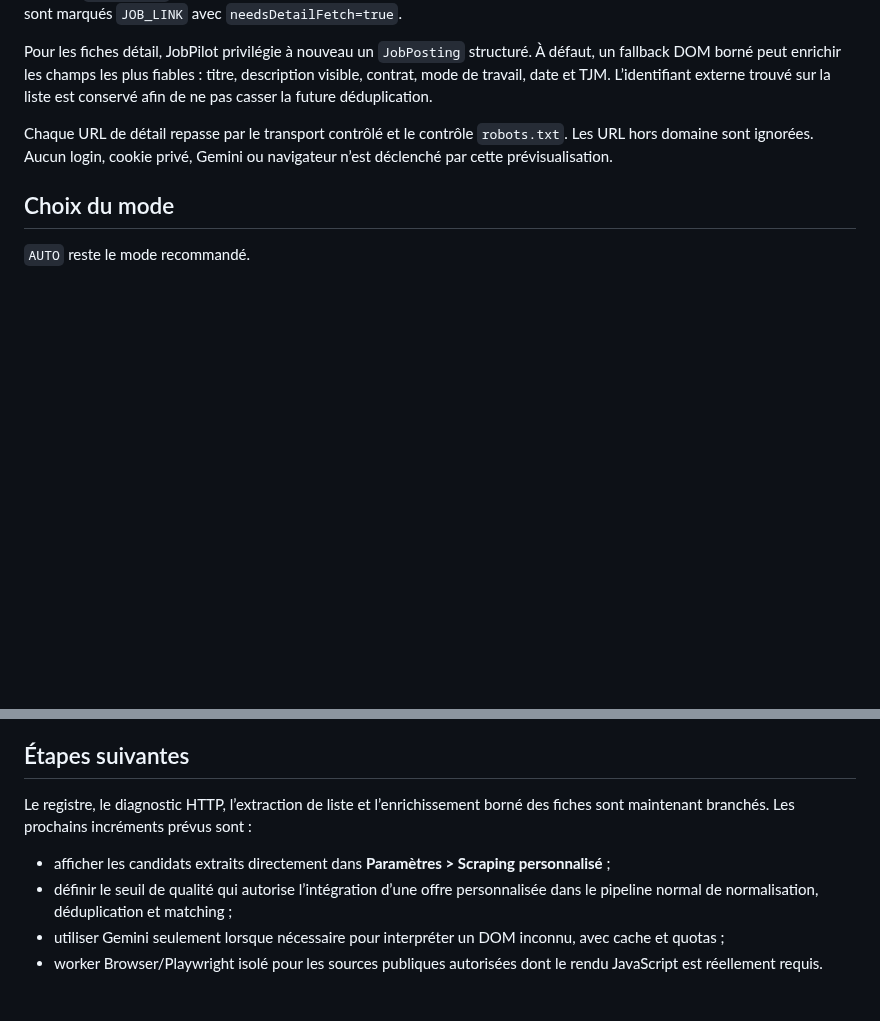
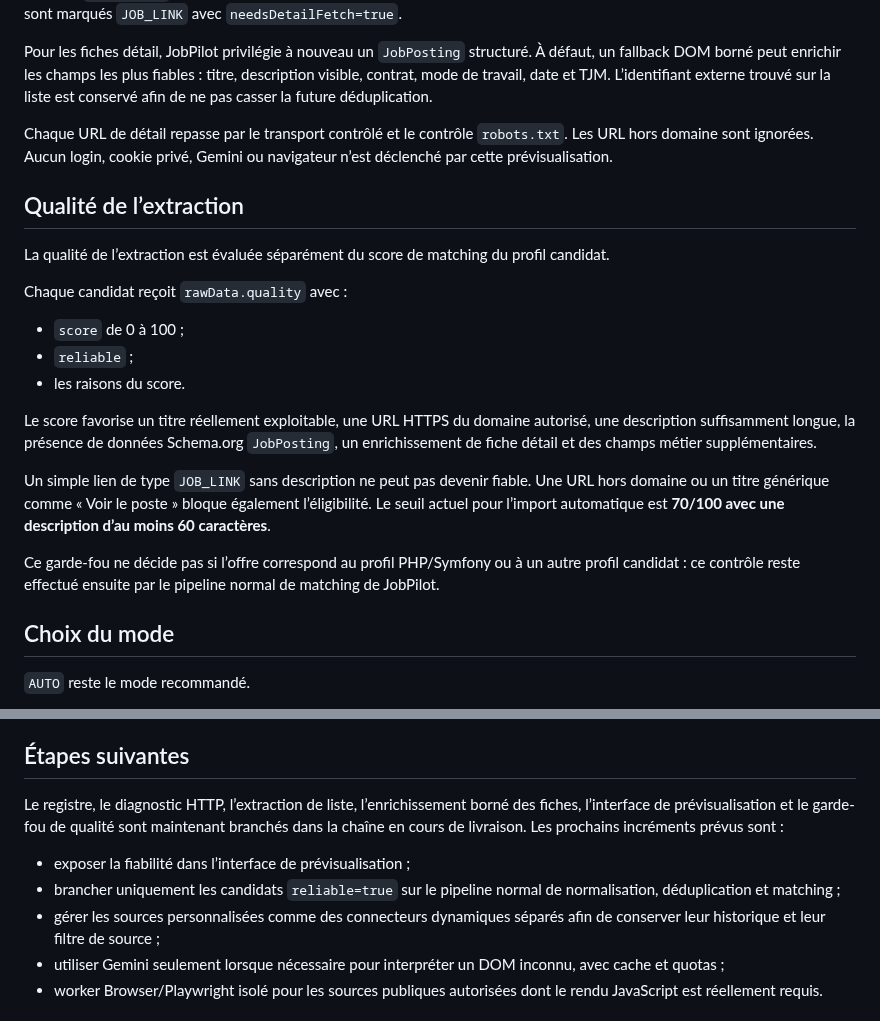
Before and after one commit to eissasoubhi/jobpilot-local, a Markdown page: docs/connectors/custom-scrapers.md, 2 parts joined by grey strips. GitHub-like rendering; blank space fills up the shorter version.

Commit message:
Document custom scraper extraction quality gate

```diff
--- a/docs/connectors/custom-scrapers.md
+++ b/docs/connectors/custom-scrapers.md
@@ -65,6 +65,22 @@ Pour les fiches détail, JobPilot privilégie à nouveau un `JobPosting` structu
 
 Chaque URL de détail repasse par le transport contrôlé et le contrôle `robots.txt`. Les URL hors domaine sont ignorées. Aucun login, cookie privé, Gemini ou navigateur n’est déclenché par cette prévisualisation.
 
+## Qualité de l’extraction
+
+La qualité de l’extraction est évaluée séparément du score de matching du profil candidat.
+
+Chaque candidat reçoit `rawData.quality` avec :
+
+- `score` de 0 à 100 ;
+- `reliable` ;
+- les raisons du score.
+
+Le score favorise un titre réellement exploitable, une URL HTTPS du domaine autorisé, une description suffisamment longue, la présence de données Schema.org `JobPosting`, un enrichissement de fiche détail et des champs métier supplémentaires.
+
+Un simple lien de type `JOB_LINK` sans description ne peut pas devenir fiable. Une URL hors domaine ou un titre générique comme « Voir le poste » bloque également l’éligibilité. Le seuil actuel pour l’import automatique est **70/100 avec une description d’au moins 60 caractères**.
+
+Ce garde-fou ne décide pas si l’offre correspond au profil PHP/Symfony ou à un autre profil candidat : ce contrôle reste effectué ensuite par le pipeline normal de matching de JobPilot.
+
 ## Choix du mode
 
 `AUTO` reste le mode recommandé.
@@ -83,10 +99,11 @@ Le diagnostic et la prévisualisation actuels ne lancent pas encore Chromium. La
 
 ## Étapes suivantes
 
-Le registre, le diagnostic HTTP, l’extraction de liste et l’enrichissement borné des fiches sont maintenant branchés. Les prochains incréments prévus sont :
+Le registre, le diagnostic HTTP, l’extraction de liste, l’enrichissement borné des fiches, l’interface de prévisualisation et le garde-fou de qualité sont maintenant branchés dans la chaîne en cours de livraison. Les prochains incréments prévus sont :
 
-- afficher les candidats extraits directement dans **Paramètres > Scraping personnalisé** ;
-- définir le seuil de qualité qui autorise l’intégration d’une offre personnalisée dans le pipeline normal de normalisation, déduplication et matching ;
+- exposer la fiabilité dans l’interface de prévisualisation ;
+- brancher uniquement les candidats `reliable=true` sur le pipeline normal de normalisation, déduplication et matching ;
+- gérer les sources personnalisées comme des connecteurs dynamiques séparés afin de conserver leur historique et leur filtre de source ;
 - utiliser Gemini seulement lorsque nécessaire pour interpréter un DOM inconnu, avec cache et quotas ;
 - worker Browser/Playwright isolé pour les sources publiques autorisées dont le rendu JavaScript est réellement requis.
 
```
